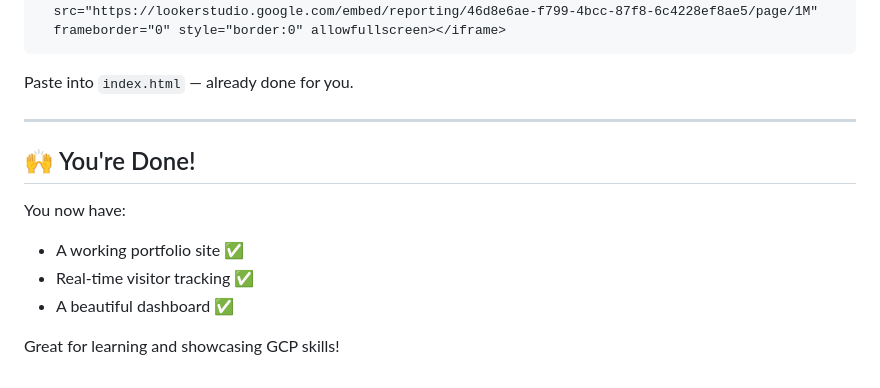
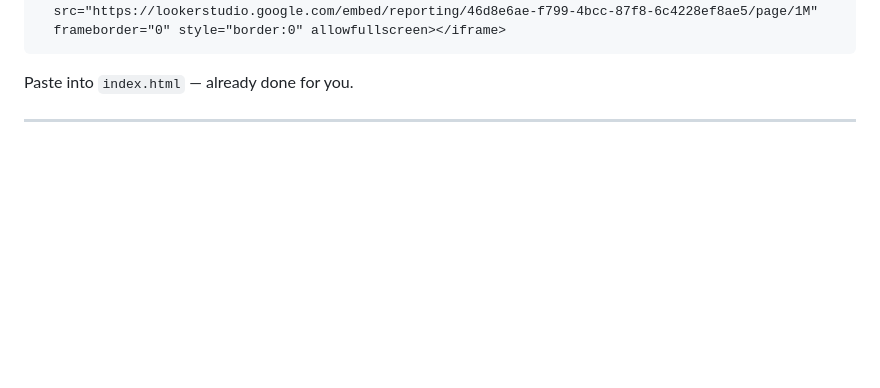
Before and after one commit to chinmay2006/real-time-visitor-tracker, a Markdown page: README.md, the part around the change. GitHub-like rendering; blank space fills up the shorter version.

```diff
--- a/README.md
+++ b/README.md
@@ -126,12 +126,3 @@ gcloud dataflow jobs run portfolio-log-job-$(date +%Y%m%d%H%M%S) \
 Paste into `index.html` — already done for you.
 
 ---
-
-## 🙌 You're Done!
-
-You now have:
-- A working portfolio site ✅
-- Real-time visitor tracking ✅
-- A beautiful dashboard ✅
-
-Great for learning and showcasing GCP skills!
```
